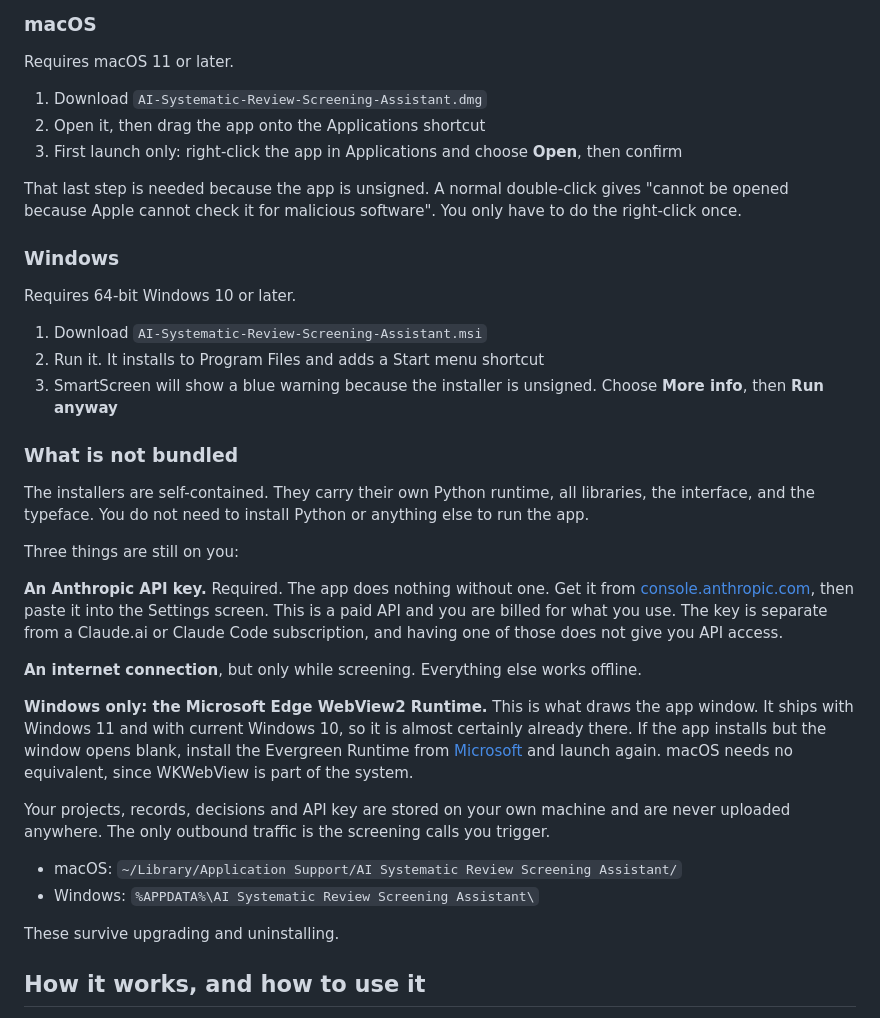
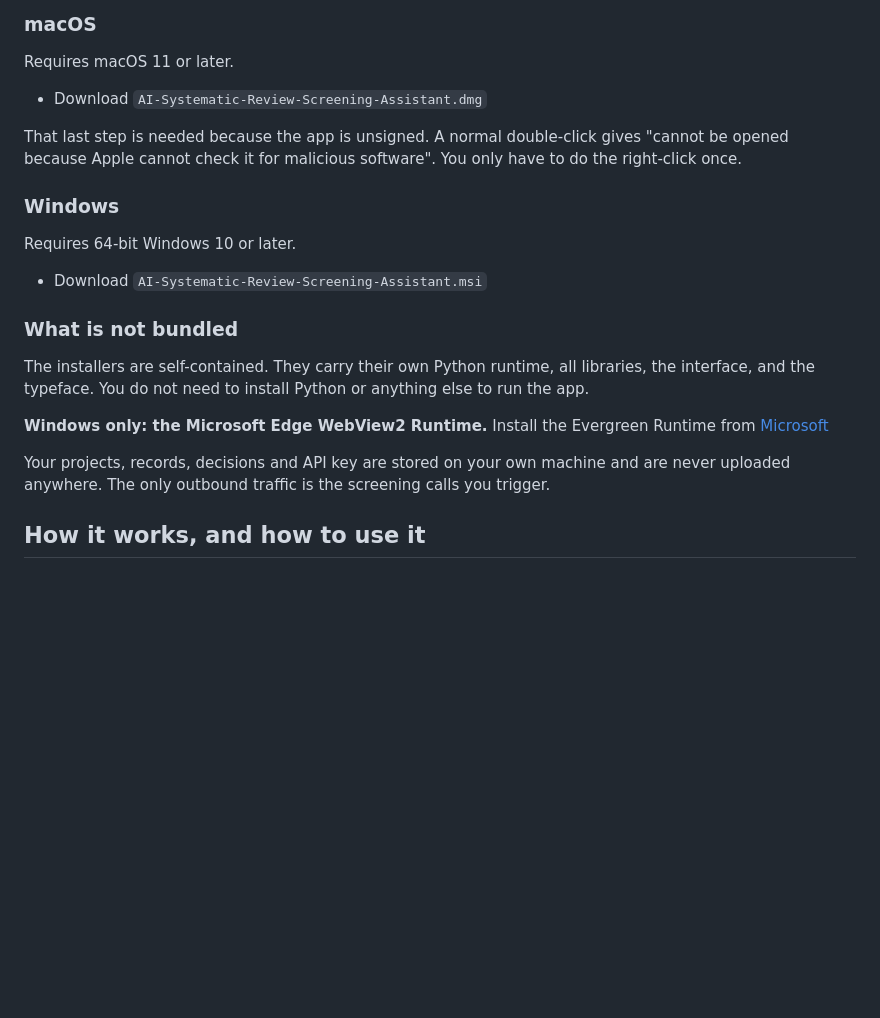
Before and after one commit to srknthbala/ai-systematic-review-screening-assistant, a Markdown page: README.md, the part around the change. Rendered like a GitHub page; blank space fills up the shorter version.

```diff
--- a/README.md
+++ b/README.md
@@ -38,10 +38,7 @@ Grab the installer for your platform from the
 
 Requires macOS 11 or later.
 
-1. Download `AI-Systematic-Review-Screening-Assistant.dmg`
-2. Open it, then drag the app onto the Applications shortcut
-3. First launch only: right-click the app in Applications and choose **Open**,
-   then confirm
+* Download `AI-Systematic-Review-Screening-Assistant.dmg`
 
 That last step is needed because the app is unsigned. A normal double-click
 gives "cannot be opened because Apple cannot check it for malicious software".
@@ -51,10 +48,7 @@ You only have to do the right-click once.
 
 Requires 64-bit Windows 10 or later.
 
-1. Download `AI-Systematic-Review-Screening-Assistant.msi`
-2. Run it. It installs to Program Files and adds a Start menu shortcut
-3. SmartScreen will show a blue warning because the installer is unsigned.
-   Choose **More info**, then **Run anyway**
+* Download `AI-Systematic-Review-Screening-Assistant.msi`
 
 ### What is not bundled
 
@@ -62,32 +56,13 @@ The installers are self-contained. They carry their own Python runtime, all
 libraries, the interface, and the typeface. You do not need to install Python
 or anything else to run the app.
 
-Three things are still on you:
-
-**An Anthropic API key.** Required. The app does nothing without one. Get it
-from [console.anthropic.com](https://console.anthropic.com), then paste it into
-the Settings screen. This is a paid API and you are billed for what you use.
-The key is separate from a Claude.ai or Claude Code subscription, and having one
-of those does not give you API access.
-
-**An internet connection**, but only while screening. Everything else works
-offline.
-
-**Windows only: the Microsoft Edge WebView2 Runtime.** This is what draws the
-app window. It ships with Windows 11 and with current Windows 10, so it is
-almost certainly already there. If the app installs but the window opens blank,
-install the Evergreen Runtime from
-[Microsoft](https://developer.microsoft.com/microsoft-edge/webview2/) and launch
-again. macOS needs no equivalent, since WKWebView is part of the system.
+**Windows only: the Microsoft Edge WebView2 Runtime.**
+Install the Evergreen Runtime from
+[Microsoft](https://developer.microsoft.com/microsoft-edge/webview2/)
 
 Your projects, records, decisions and API key are stored on your own machine and
 are never uploaded anywhere. The only outbound traffic is the screening calls
 you trigger.
-
-- macOS: `~/Library/Application Support/AI Systematic Review Screening Assistant/`
-- Windows: `%APPDATA%\AI Systematic Review Screening Assistant\`
-
-These survive upgrading and uninstalling.
 
 ## How it works, and how to use it
 
```
